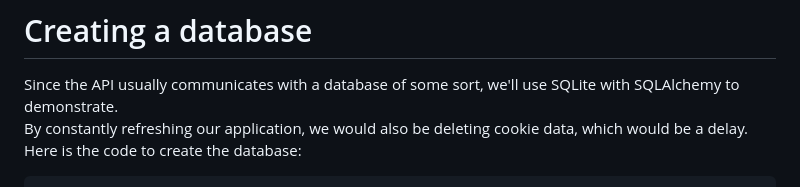
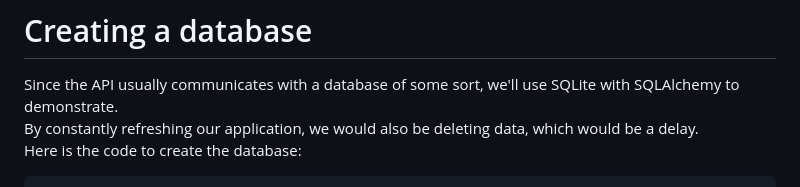
Before and after one commit to MrVendys/GUI, a Markdown page: README ENG.md, the part around one of its changes. GitHub-like rendering.

````diff
--- a/README ENG.md
+++ b/README ENG.md
@@ -43,7 +43,7 @@ More information [here](https://github.com/swagger-api/swagger-ui/blob/master/RE
 
 # Creating a database
 Since the API usually communicates with a database of some sort, we'll use SQLite with SQLAlchemy to demonstrate.
-By constantly refreshing our application, we would also be deleting cookie data, which would be a delay.
+By constantly refreshing our application, we would also be deleting data, which would be a delay.
 Here is the code to create the database:
 
 ```
````
Also changed, not shown: other parts of README ENG.md (+3 -1 lines).
